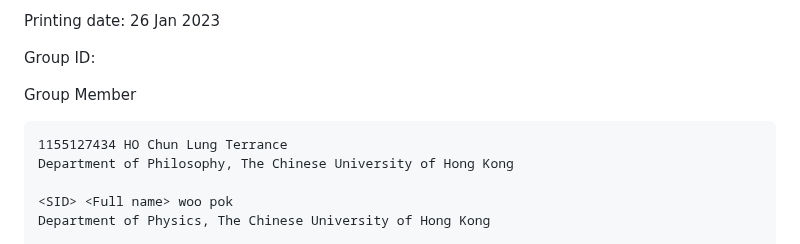
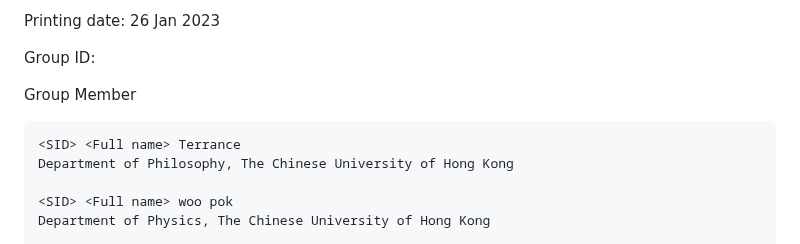
Before and after one commit to Mokmokhi/Pacman, a Markdown page: High_Level_Design.md, the part around the change. Drawn GitHub-style.

```diff
--- a/High_Level_Design.md
+++ b/High_Level_Design.md
@@ -10,7 +10,7 @@ Group ID:
 
 Group Member
 
-    1155127434 HO Chun Lung Terrance
+    <SID> <Full name> Terrance
     Department of Philosophy, The Chinese University of Hong Kong
 
     <SID> <Full name> woo pok
```
